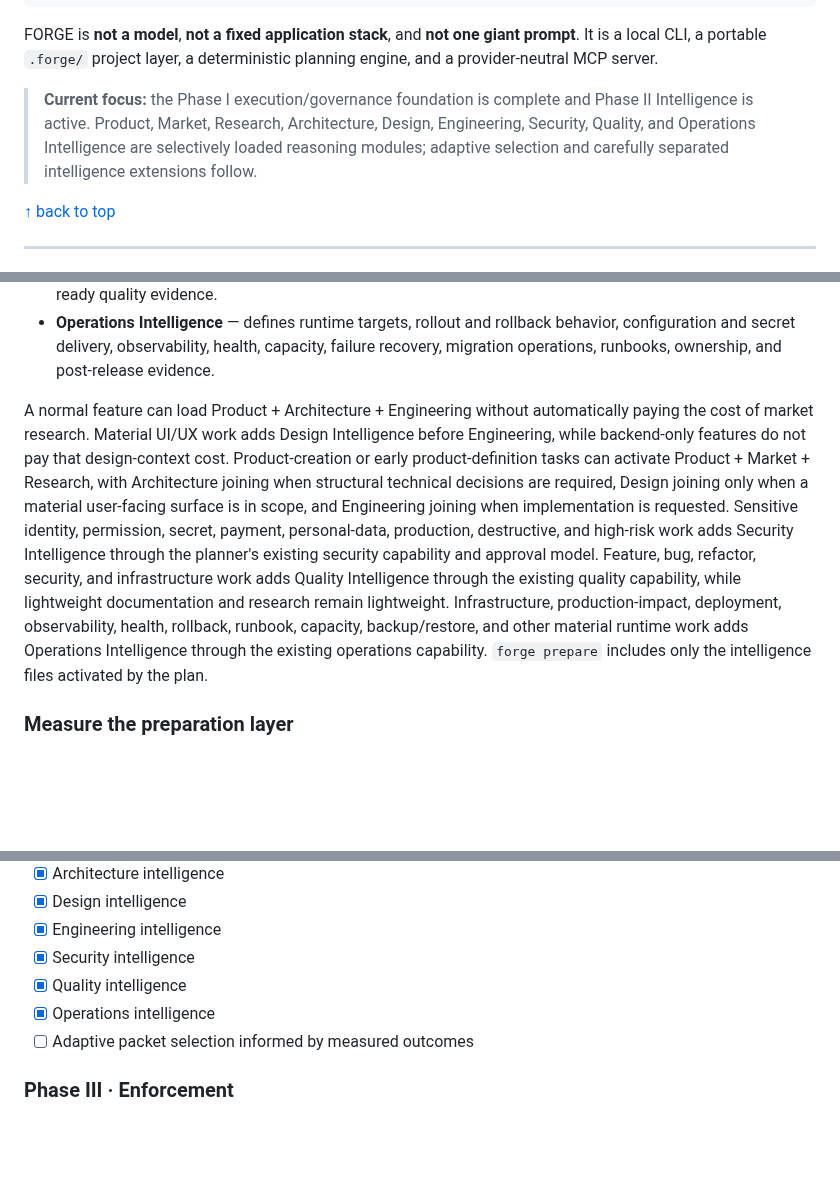
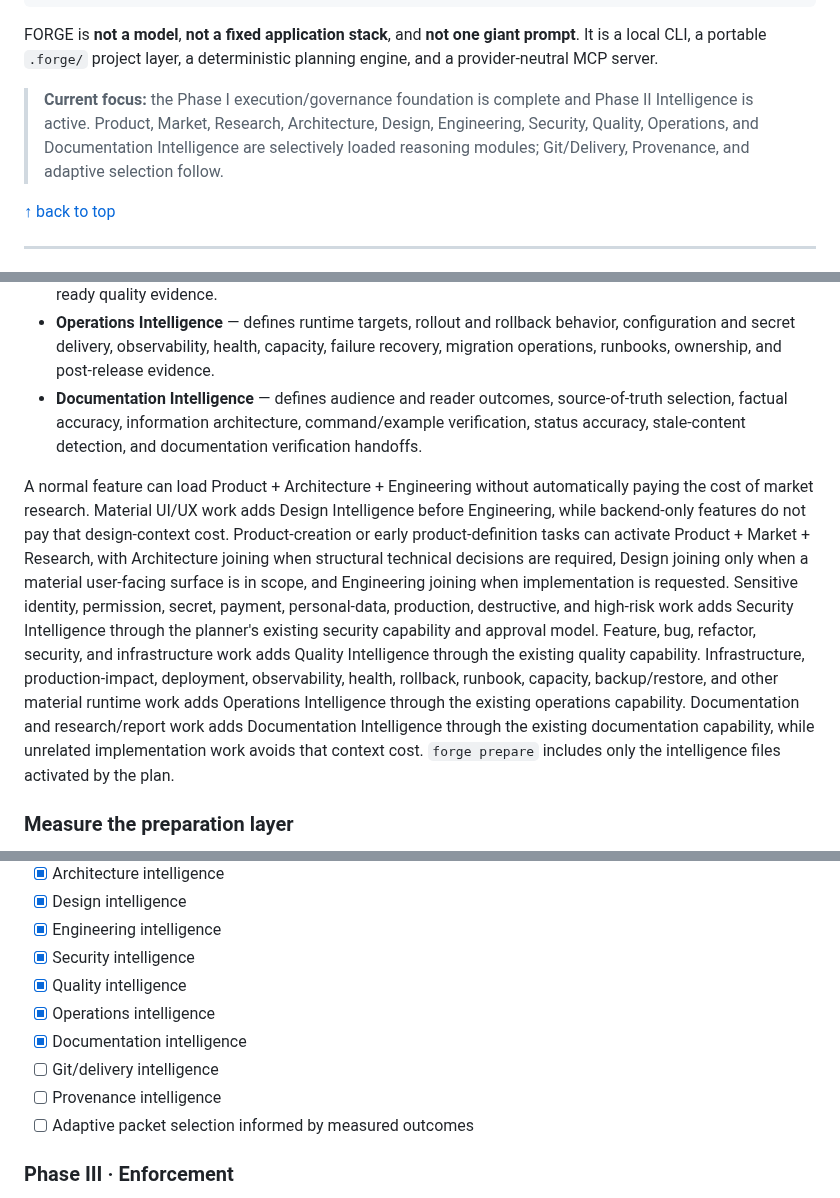
Before and after one commit to gODtECH-Ctl-Create/gODtECH-FORGE, a Markdown page: README.md, 3 parts joined by grey strips. Rendered like a GitHub page; blank space fills up the shorter version.

Commit message:
docs: document Documentation Intelligence

```diff
--- a/README.md
+++ b/README.md
@@ -56,7 +56,7 @@ SHIP
 
 FORGE is **not a model**, **not a fixed application stack**, and **not one giant prompt**. It is a local CLI, a portable `.forge/` project layer, a deterministic planning engine, and a provider-neutral MCP server.
 
-> **Current focus:** the Phase I execution/governance foundation is complete and Phase II Intelligence is active. Product, Market, Research, Architecture, Design, Engineering, Security, Quality, and Operations Intelligence are selectively loaded reasoning modules; adaptive selection and carefully separated intelligence extensions follow.
+> **Current focus:** the Phase I execution/governance foundation is complete and Phase II Intelligence is active. Product, Market, Research, Architecture, Design, Engineering, Security, Quality, Operations, and Documentation Intelligence are selectively loaded reasoning modules; Git/Delivery, Provenance, and adaptive selection follow.
 
 <a href="#readme-top">↑ back to top</a>
 
@@ -252,8 +253,9 @@ The implemented modules are:
 - **Security Intelligence** — identifies trust boundaries, identity and authorization requirements, sensitive-data and secret-handling rules, realistic abuse cases, proportional controls, residual risk, and security verification handoffs.
 - **Quality Intelligence** — maps acceptance criteria to proportionate checks, identifies regression and failure-path risk, selects appropriate test layers, records test gaps and release blockers, and produces verification-ready quality evidence.
 - **Operations Intelligence** — defines runtime targets, rollout and rollback behavior, configuration and secret delivery, observability, health, capacity, failure recovery, migration operations, runbooks, ownership, and post-release evidence.
+- **Documentation Intelligence** — defines audience and reader outcomes, source-of-truth selection, factual accuracy, information architecture, command/example verification, status accuracy, stale-content detection, and documentation verification handoffs.
 
-A normal feature can load Product + Architecture + Engineering without automatically paying the cost of market research. Material UI/UX work adds Design Intelligence before Engineering, while backend-only features do not pay that design-context cost. Product-creation or early product-definition tasks can activate Product + Market + Research, with Architecture joining when structural technical decisions are required, Design joining only when a material user-facing surface is in scope, and Engineering joining when implementation is requested. Sensitive identity, permission, secret, payment, personal-data, production, destructive, and high-risk work adds Security Intelligence through the planner's existing security capability and approval model. Feature, bug, refactor, security, and infrastructure work adds Quality Intelligence through the existing quality capability, while lightweight documentation and research remain lightweight. Infrastructure, production-impact, deployment, observability, health, rollback, runbook, capacity, backup/restore, and other material runtime work adds Operations Intelligence through the existing operations capability. `forge prepare` includes only the intelligence files activated by the plan.
+A normal feature can load Product + Architecture + Engineering without automatically paying the cost of market research. Material UI/UX work adds Design Intelligence before Engineering, while backend-only features do not pay that design-context cost. Product-creation or early product-definition tasks can activate Product + Market + Research, with Architecture joining when structural technical decisions are required, Design joining only when a material user-facing surface is in scope, and Engineering joining when implementation is requested. Sensitive identity, permission, secret, payment, personal-data, production, destructive, and high-risk work adds Security Intelligence through the planner's existing security capability and approval model. Feature, bug, refactor, security, and infrastructure work adds Quality Intelligence through the existing quality capability. Infrastructure, production-impact, deployment, observability, health, rollback, runbook, capacity, backup/restore, and other material runtime work adds Operations Intelligence through the existing operations capability. Documentation and research/report work adds Documentation Intelligence through the existing documentation capability, while unrelated implementation work avoids that context cost. `forge prepare` includes only the intelligence files activated by the plan.
 
 ### Measure the preparation layer
 
@@ -538,6 +540,9 @@ These studies remain useful for measuring FORGE, but they are not prerequisites
 - [x] Security intelligence
 - [x] Quality intelligence
 - [x] Operations intelligence
+- [x] Documentation intelligence
+- [ ] Git/delivery intelligence
+- [ ] Provenance intelligence
 - [ ] Adaptive packet selection informed by measured outcomes
 
 ### Phase III · Enforcement
```
Also changed, not shown: other parts of README.md (+2 -1 lines).
